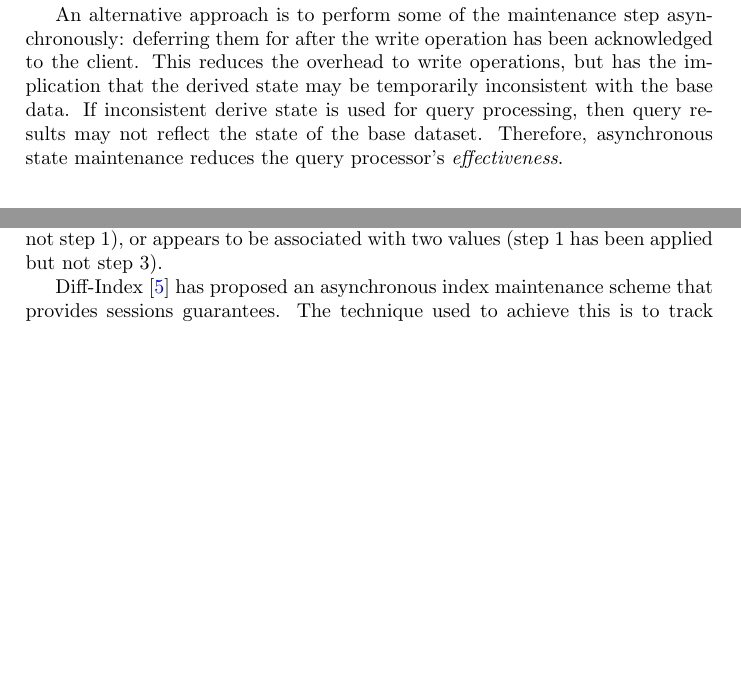
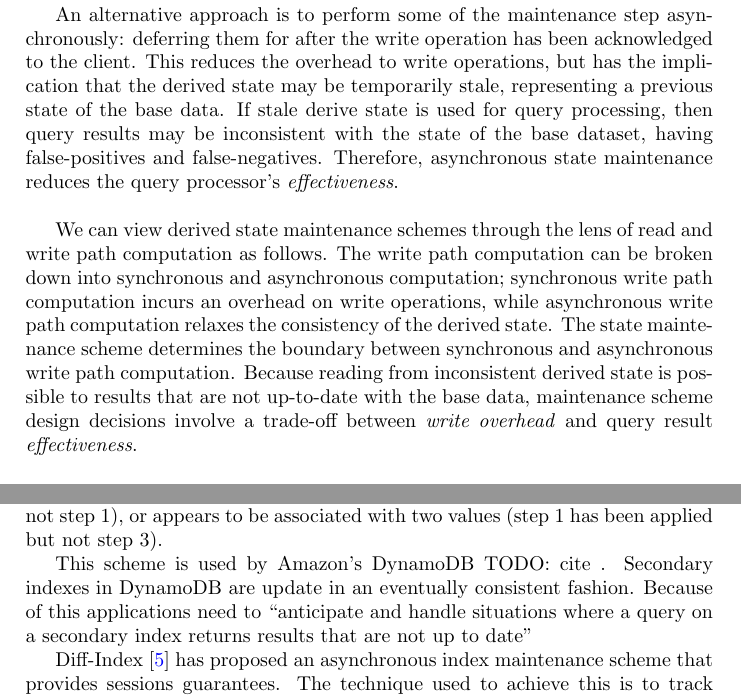
Before and after one commit to dvasilas/thesis, a LaTeX thesis (main.tex, which reads chapters/design_space.tex): two parts of pages 40 and 41 of 62, joined at a grey line, cut so that both start at the same text, the shorter picture padded with empty space. Compiled offline with pdfLaTeX.

Commit message:
[ch4 design space] this version should compile

```diff
--- a/chapters/design_space.tex
+++ b/chapters/design_space.tex
@@ -188,21 +188,28 @@ This incurs overhead in write latency, but ensures that derived state is always
 An alternative approach is to perform some of the maintenance step asynchronously: deferring them for after the write
 operation has been acknowledged to the client.
 This reduces the overhead to write operations, but has the implication that the derived state may be temporarily
-inconsistent with the base data.
-If inconsistent derive state is used for query processing, then query results may not reflect the state of the base
-dataset.
+stale, representing a previous state of the base data.
+If stale derive state is used for query processing, then query results may be inconsistent with the state of the base
+dataset, having false-positives and false-negatives.
 Therefore, asynchronous state maintenance reduces the query processor's \textit{effectiveness}.
 
 \bigskip
 
+We can view derived state maintenance schemes through the lens of read and write path computation as follows.
+The write path computation can be broken down into synchronous and asynchronous computation;
+synchronous write path computation incurs an overhead on write operations, while asynchronous write path computation
+relaxes the consistency of the derived state.
+The state maintenance scheme determines the boundary between synchronous and asynchronous write path computation.
+Because reading from inconsistent derived state is possible to results that are not up-to-date with the base data,
+maintenance scheme design decisions involve a trade-off between \textit{write overhead} and query result
+\textit{effectiveness}.
 
-
-\medskip
+\bigskip
 
 \noindent
 One asynchronous maintenance scheme consists of inserting new derived state entries synchronously (step 2),
 and removing the old state entries asynchronously in the background (steps 2 and 3).
-The literature often refers to this scheme as \text{sync-insert}.
+The literature often refers to this scheme as \textit{sync-insert}.
 
 The implications of sync-insert is that it reduces the work needed to be done at the critical path of write operations,
 but it temporarily leaves stale entries in the derived state, until steps 2 and 3 are performed.
@@ -224,6 +231,14 @@ Reading from the state in this time window, it is possible that a data item that
 appears with an old value in the query results (neither step 1 nor 3 have been applied), appears to have been remove
 from the database (step 3 has been applied, but not step 1), or appears to be associated with two values (step 1 has
 been applied but not step 3).
+
+This scheme is used by Amazon's DynamoDB
+TODO: cite
+% https://docs.aws.amazon.com/amazondynamodb/latest/developerguide/GSI.html
+.
+Secondary indexes in DynamoDB are update in an eventually consistent fashion.
+Because of this applications need to
+``anticipate and handle situations where a query on a secondary index returns results that are not up to date''
 
 Diff-Index \cite{tan:diffindex} has proposed an asynchronous index maintenance scheme that provides sessions guarantees.
 The technique used to achieve this is to track additional state in the client library:
```
Also changed, not shown: chapters/design_space.tex (13 more changed lines).
